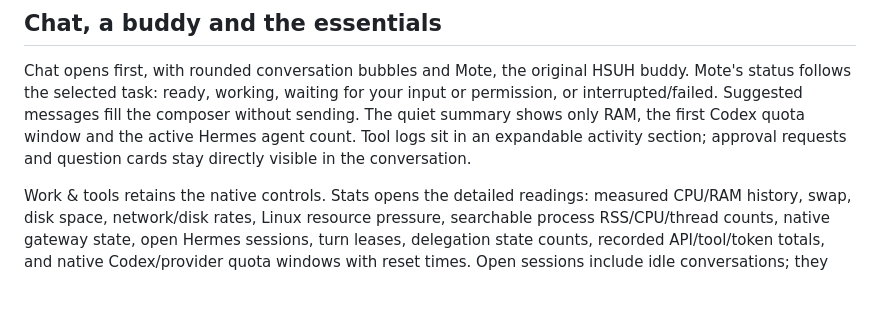
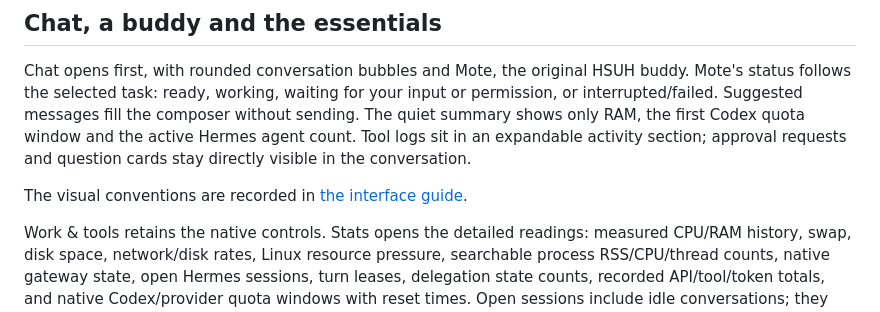
Before and after one commit to N0mis07/HSUH, a Markdown page: README.md, the part around the change. GitHub-like rendering; blank space fills up the shorter version.

Commit message:
Record the chat design guide and hosted phone acceptance

```diff
--- a/README.md
+++ b/README.md
@@ -10,6 +10,8 @@ input or permission, or interrupted/failed. Suggested messages fill the composer
 without sending. The quiet summary shows only RAM, the first Codex quota window
 and the active Hermes agent count. Tool logs sit in an expandable activity section;
 approval requests and question cards stay directly visible in the conversation.
+
+The visual conventions are recorded in [the interface guide](.interface-design/system.md).
 
 Work & tools retains the native controls. Stats opens the detailed readings:
 measured CPU/RAM history,
```
Also changed, not shown: .interface-design/system.md (added, +97 -0 lines), docs/VERIFICATION.md (+34 -0 lines).
